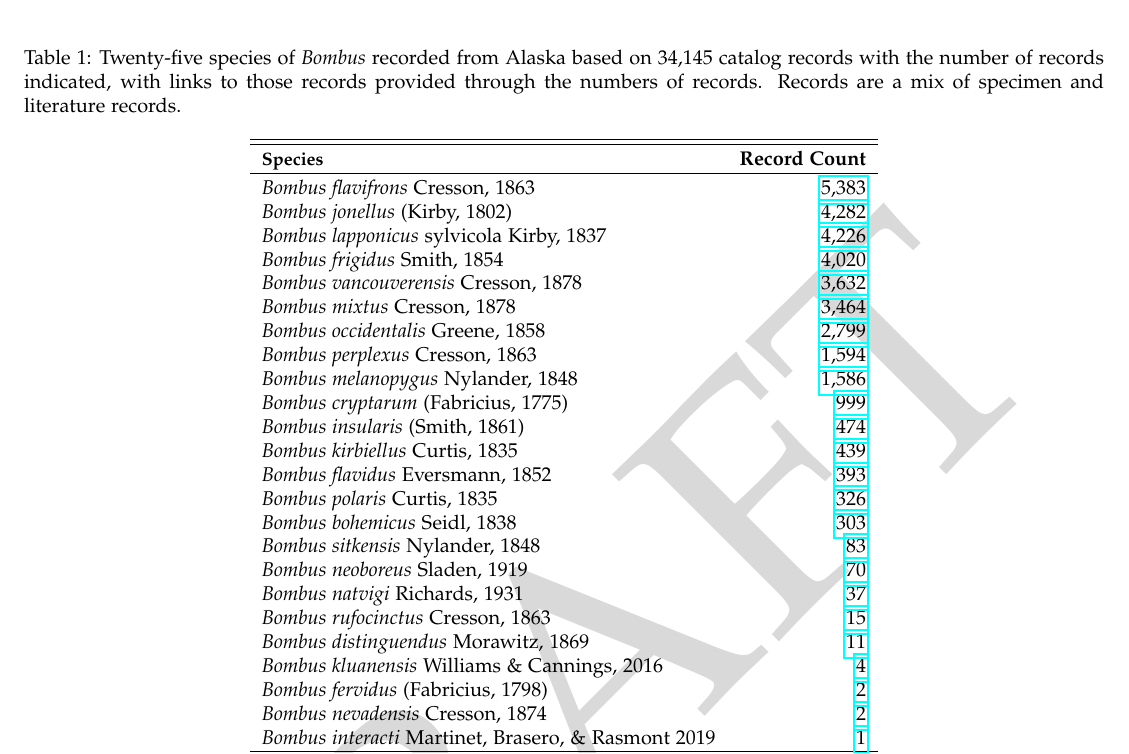
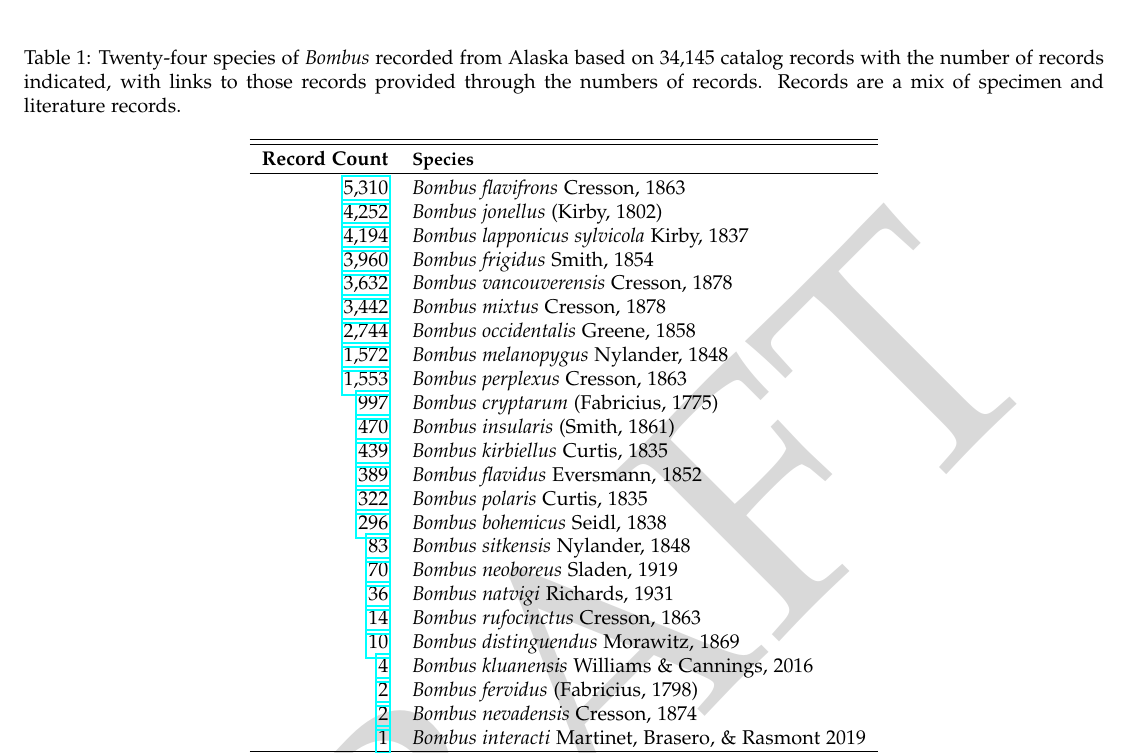
Before and after one commit to Alaska-Entomological-Society/AKES_Newsletter, a LaTeX document (2020/01/AKES_newsletter_2020_01.tex, which reads 2020/01/bumble_bee_update_table.tex): part of page 35 of 38, cut so that both start at the same text. Compiled offline with pdfLaTeX.

Commit message:
make corrections to Bombus table

```diff
--- a/2020/01/bumble_bee_update_table.tex
+++ b/2020/01/bumble_bee_update_table.tex
@@ -1,20 +1,20 @@
 \end{multicols}
 \begin{center}
-\begin{longtable}{lr}
+\begin{longtable}{rl}
 
-\caption{Twenty-five species of \textit{Bombus} recorded from Alaska based on 34,145 catalog records with the number of records indicated, with links to those records provided through the numbers of records. Records are a mix of specimen and literature records.}\label{Bombustable}\\
+\caption{Twenty-four species of \textit{Bombus} recorded from Alaska based on 34,145 catalog records with the number of records indicated, with links to those records provided through the numbers of records. Records are a mix of specimen and literature records.}\label{Bombustable}\\
 
 \hline
 \\[-1.0em]
 \hline
 \\[-1.0em]
-\bf{\acr{Species}} & \bf{Record Count} \\
+\bf{Record Count} & \bf{\acr{Species}} \\
 \hline
 \\[-1.0em]
 \endfirsthead
 
 \hline
-\bf{\acr{Species}} & \bf{Record Count} \\
+\bf{Record Count} & \bf{\acr{Species}} \\
 \hline
 \endhead
 
@@ -27,30 +27,30 @@
 \hline
 \endlastfoot
 
-\textit{Bombus flavifrons} Cresson, 1863 & \href{https://arctos.database.museum/SpecimenResults.cfm?state_prov=Alaska&scientific_name=bombus&scientific_name_scope=currentID&species=NOTNULL&taxa_formula=A&formatted_scientific_name==%3Ci%3EBombus%20flavifrons%3C%2Fi%3E%20Cresson%2C%201863}{5,383} \\
-\textit{Bombus jonellus} (Kirby, 1802) & \href{https://arctos.database.museum/SpecimenResults.cfm?state_prov=Alaska&scientific_name=bombus&scientific_name_scope=currentID&species=NOTNULL&taxa_formula=A&formatted_scientific_name==%3Ci%3EBombus%20jonellus%3C%2Fi%3E%20(Kirby%2C%201802)}{4,282} \\
-\textit{Bombus lapponicus} sylvicola Kirby, 1837 & \href{https://arctos.database.museum/SpecimenResults.cfm?state_prov=Alaska&scientific_name=bombus&scientific_name_scope=currentID&species=NOTNULL&taxa_formula=A&formatted_scientific_name==%3Ci%3EBombus%20lapponicus%20sylvicola%3C%2Fi%3E%20Kirby%2C%201837}{4,226} \\
-\textit{Bombus frigidus} Smith, 1854 & \href{https://arctos.database.museum/SpecimenResults.cfm?state_prov=Alaska&scientific_name=bombus&scientific_name_scope=currentID&species=NOTNULL&taxa_formula=A&formatted_scientific_name==%3Ci%3EBombus%20frigidus%3C%2Fi%3E%20Smith%2C%201854}{4,020} \\
-\textit{Bombus vancouverensis} Cresson, 1878 & \href{https://arctos.database.museum/SpecimenResults.cfm?state_prov=Alaska&scientific_name=bombus&scientific_name_scope=currentID&species=NOTNULL&taxa_formula=A&formatted_scientific_name==Bombus%20vancouverensis}{3,632} \\
-\textit{Bombus mixtus} Cresson, 1878 & \href{https://arctos.database.museum/SpecimenResults.cfm?state_prov=Alaska&scientific_name=bombus&scientific_name_scope=currentID&species=NOTNULL&taxa_formula=A&formatted_scientific_name==%3Ci%3EBombus%20mixtus%3C%2Fi%3E%20Cresson%2C%201878}{3,464} \\
-\textit{Bombus occidentalis} Greene, 1858 & \href{https://arctos.database.museum/SpecimenResults.cfm?state_prov=Alaska&scientific_name=bombus&scientific_name_scope=currentID&species=NOTNULL&taxa_formula=A&formatted_scientific_name==%3Ci%3EBombus%20occidentalis%3C%2Fi%3E%20Greene%2C%201858}{2,799} \\
-\textit{Bombus perplexus} Cresson, 1863 & \href{https://arctos.database.museum/SpecimenResults.cfm?state_prov=Alaska&scientific_name=bombus&scientific_name_scope=currentID&species=NOTNULL&taxa_formula=A&formatted_scientific_name==%3Ci%3EBombus%20perplexus%3C%2Fi%3E%20Cresson%2C%201863}{1,594} \\
-\textit{Bombus melanopygus} Nylander, 1848 & \href{https://arctos.database.museum/SpecimenResults.cfm?state_prov=Alaska&scientific_name=bombus&scientific_name_scope=currentID&species=NOTNULL&taxa_formula=A&formatted_scientific_name==%3Ci%3EBombus%20melanopygus%3C%2Fi%3E%20Nylander%2C%201848}{1,586} \\
-\textit{Bombus cryptarum} (Fabricius, 1775) & \href{https://arctos.database.museum/SpecimenResults.cfm?state_prov=Alaska&scientific_name=bombus&scientific_name_scope=currentID&species=NOTNULL&taxa_formula=A&formatted_scientific_name==%3Ci%3EBombus%20cryptarum%3C%2Fi%3E%20(Fabricius%2C%201775)}{999} \\
-\textit{Bombus insularis} (Smith, 1861) & \href{https://arctos.database.museum/SpecimenResults.cfm?state_prov=Alaska&scientific_name=bombus&scientific_name_scope=currentID&species=NOTNULL&taxa_formula=A&formatted_scientific_name==%3Ci%3EBombus%20insularis%3C%2Fi%3E%20(Smith%2C%201861)}{474} \\
-\textit{Bombus kirbiellus} Curtis, 1835 & \href{https://arctos.database.museum/SpecimenResults.cfm?state_prov=Alaska&scientific_name=bombus&scientific_name_scope=currentID&species=NOTNULL&taxa_formula=A&formatted_scientific_name==%3Ci%3EBombus%20kirbiellus%3C%2Fi%3E%20Curtis%2C%201835}{439} \\
-\textit{Bombus flavidus} Eversmann, 1852 & \href{https://arctos.database.museum/SpecimenResults.cfm?state_prov=Alaska&scientific_name=bombus&scientific_name_scope=currentID&species=NOTNULL&taxa_formula=A&formatted_scientific_name==%3Ci%3EBombus%20flavidus%3C%2Fi%3E%20Eversmann%2C%201852}{393} \\
-\textit{Bombus polaris} Curtis, 1835 & \href{https://arctos.database.museum/SpecimenResults.cfm?state_prov=Alaska&scientific_name=bombus&scientific_name_scope=currentID&species=NOTNULL&taxa_formula=A&formatted_scientific_name==%3Ci%3EBombus%20polaris%3C%2Fi%3E%20Curtis%2C%201835}{326} \\
-\textit{Bombus bohemicus} Seidl, 1838 & \href{https://arctos.database.museum/SpecimenResults.cfm?state_prov=Alaska&scientific_name=bombus&scientific_name_scope=currentID&species=NOTNULL&taxa_formula=A&formatted_scientific_name==%3Ci%3EBombus%20bohemicus%3C%2Fi%3E%20Seidl%2C%201838}{303} \\
-\textit{Bombus sitkensis} Nylander, 1848 & \href{https://arctos.database.museum/SpecimenResults.cfm?state_prov=Alaska&scientific_name=bombus&scientific_name_scope=currentID&species=NOTNULL&taxa_formula=A&formatted_scientific_name==%3Ci%3EBombus%20sitkensis%3C%2Fi%3E%20Nylander%2C%201848}{83} \\
-\textit{Bombus neoboreus} Sladen, 1919 & \href{https://arctos.database.museum/SpecimenResults.cfm?state_prov=Alaska&scientific_name=bombus&scientific_name_scope=currentID&species=NOTNULL&taxa_formula=A&formatted_scientific_name==%3Ci%3EBombus%20neoboreus%3C%2Fi%3E%20Sladen%2C%201919}{70} \\
-\textit{Bombus natvigi} Richards, 1931 & \href{https://arctos.database.museum/SpecimenResults.cfm?state_prov=Alaska&scientific_name=bombus&scientific_name_scope=currentID&species=NOTNULL&taxa_formula=A&formatted_scientific_name==%3Ci%3EBombus%20natvigi%3C%2Fi%3E%20Richard%2C%201932%5B%221927%22%5D}{37} \\
-\textit{Bombus rufocinctus} Cresson, 1863 & \href{https://arctos.database.museum/SpecimenResults.cfm?state_prov=Alaska&scientific_name=bombus&scientific_name_scope=currentID&species=NOTNULL&taxa_formula=A&formatted_scientific_name==%3Ci%3EBombus%20rufocinctus%3C%2Fi%3E%20Cresson%2C%201863}{15} \\
-\textit{Bombus distinguendus} Morawitz, 1869 & \href{https://arctos.database.museum/SpecimenResults.cfm?state_prov=Alaska&scientific_name=bombus&scientific_name_scope=currentID&species=NOTNULL&taxa_formula=A&formatted_scientific_name==%3Ci%3EBombus%20distinguendus%3C%2Fi%3E%20Morawitz%2C%201869}{11} \\
-\textit{Bombus kluanensis} Williams \& Cannings, 2016 & \href{https://arctos.database.museum/SpecimenResults.cfm?state_prov=Alaska&scientific_name=bombus&scientific_name_scope=currentID&species=NOTNULL&taxa_formula=A&formatted_scientific_name==%3Ci%3EBombus%20kluanensis%3C%2Fi%3E%20Williams%20%26%20Cannings%2C%202016}{4} \\
-\textit{Bombus fervidus} (Fabricius, 1798) & \href{https://arctos.database.museum/SpecimenResults.cfm?state_prov=Alaska&scientific_name=bombus&scientific_name_scope=currentID&species=NOTNULL&taxa_formula=A&formatted_scientific_name==%3Ci%3EBombus%20fervidus%3C%2Fi%3E%20(Fabricius%2C%201798)}{2} \\
-\textit{Bombus nevadensis} Cresson, 1874 & \href{https://arctos.database.museum/SpecimenResults.cfm?state_prov=Alaska&scientific_name=bombus&scientific_name_scope=currentID&species=NOTNULL&taxa_formula=A&formatted_scientific_name==%3Ci%3EBombus%20nevadensis%3C%2Fi%3E%20Cresson%2C%201874}{2} \\
-\textit{Bombus interacti} Martinet, Brasero, \& Rasmont 2019 & \href{https://arctos.database.museum/SpecimenResults.cfm?state_prov=Alaska&scientific_name=bombus&scientific_name_scope=currentID&species=NOTNULL&taxa_formula=A&formatted_scientific_name==%3Ci%3EBombus%20interacti%3C%2Fi%3E%20Martinet%2C%20Brasero%2C%20%26%20Rasmont%202019}{1} \\
+\href{https://arctos.database.museum/SpecimenResults.cfm?state_prov=Alaska&scientific_name=Bombus&scientific_name_scope=currentID&species=NOTNULL&taxa_formula=A&formatted_scientific_name==%3Ci%3EBombus%20flavifrons%3C%2Fi%3E%20Cresson%2C%201863}{5,310} & \textit{Bombus flavifrons} Cresson, 1863\\
+\href{https://arctos.database.museum/SpecimenResults.cfm?state_prov=Alaska&scientific_name=Bombus&scientific_name_scope=currentID&species=NOTNULL&taxa_formula=A&formatted_scientific_name==%3Ci%3EBombus%20jonellus%3C%2Fi%3E%20(Kirby%2C%201802)}{4,252} & \textit{Bombus jonellus} (Kirby, 1802)\\
+\href{https://arctos.database.museum/SpecimenResults.cfm?state_prov=Alaska&scientific_name=Bombus&scientific_name_scope=currentID&species=NOTNULL&taxa_formula=A&formatted_scientific_name==%3Ci%3EBombus%20lapponicus%20sylvicola%3C%2Fi%3E%20Kirby%2C%201837}{4,194} & \textit{Bombus lapponicus sylvicola} Kirby, 1837\\
+\href{https://arctos.database.museum/SpecimenResults.cfm?state_prov=Alaska&scientific_name=Bombus&scientific_name_scope=currentID&species=NOTNULL&taxa_formula=A&formatted_scientific_name==%3Ci%3EBombus%20frigidus%3C%2Fi%3E%20Smith%2C%201854}{3,960} & \textit{Bombus frigidus} Smith, 1854\\
+\href{https://arctos.database.museum/SpecimenResults.cfm?state_prov=Alaska&scientific_name=Bombus&scientific_name_scope=currentID&species=NOTNULL&taxa_formula=A&formatted_scientific_name==Bombus%20vancouverensis}{3,632} & \textit{Bombus vancouverensis}  Cresson, 1878\\
+\href{https://arctos.database.museum/SpecimenResults.cfm?state_prov=Alaska&scientific_name=Bombus&scientific_name_scope=currentID&species=NOTNULL&taxa_formula=A&formatted_scientific_name==%3Ci%3EBombus%20mixtus%3C%2Fi%3E%20Cresson%2C%201878}{3,442} & \textit{Bombus mixtus} Cresson, 1878\\
+\href{https://arctos.database.museum/SpecimenResults.cfm?state_prov=Alaska&scientific_name=Bombus&scientific_name_scope=currentID&species=NOTNULL&taxa_formula=A&formatted_scientific_name==%3Ci%3EBombus%20occidentalis%3C%2Fi%3E%20Greene%2C%201858}{2,744} & \textit{Bombus occidentalis} Greene, 1858\\
+\href{https://arctos.database.museum/SpecimenResults.cfm?state_prov=Alaska&scientific_name=Bombus&scientific_name_scope=currentID&species=NOTNULL&taxa_formula=A&formatted_scientific_name==%3Ci%3EBombus%20melanopygus%3C%2Fi%3E%20Nylander%2C%201848}{1,572} & \textit{Bombus melanopygus} Nylander, 1848\\
+\href{https://arctos.database.museum/SpecimenResults.cfm?state_prov=Alaska&scientific_name=Bombus&scientific_name_scope=currentID&species=NOTNULL&taxa_formula=A&formatted_scientific_name==%3Ci%3EBombus%20perplexus%3C%2Fi%3E%20Cresson%2C%201863}{1,553} & \textit{Bombus perplexus} Cresson, 1863\\
+\href{https://arctos.database.museum/SpecimenResults.cfm?state_prov=Alaska&scientific_name=Bombus&scientific_name_scope=currentID&species=NOTNULL&taxa_formula=A&formatted_scientific_name==%3Ci%3EBombus%20cryptarum%3C%2Fi%3E%20(Fabricius%2C%201775)}{997} & \textit{Bombus cryptarum} (Fabricius, 1775)\\
+\href{https://arctos.database.museum/SpecimenResults.cfm?state_prov=Alaska&scientific_name=Bombus&scientific_name_scope=currentID&species=NOTNULL&taxa_formula=A&formatted_scientific_name==%3Ci%3EBombus%20insularis%3C%2Fi%3E%20(Smith%2C%201861)}{470} & \textit{Bombus insularis} (Smith, 1861)\\
+\href{https://arctos.database.museum/SpecimenResults.cfm?state_prov=Alaska&scientific_name=Bombus&scientific_name_scope=currentID&species=NOTNULL&taxa_formula=A&formatted_scientific_name==%3Ci%3EBombus%20kirbiellus%3C%2Fi%3E%20Curtis%2C%201835}{439} & \textit{Bombus kirbiellus} Curtis, 1835\\
+\href{https://arctos.database.museum/SpecimenResults.cfm?state_prov=Alaska&scientific_name=Bombus&scientific_name_scope=currentID&species=NOTNULL&taxa_formula=A&formatted_scientific_name==%3Ci%3EBombus%20flavidus%3C%2Fi%3E%20Eversmann%2C%201852}{389} & \textit{Bombus flavidus} Eversmann, 1852\\
+\href{https://arctos.database.museum/SpecimenResults.cfm?state_prov=Alaska&scientific_name=Bombus&scientific_name_scope=currentID&species=NOTNULL&taxa_formula=A&formatted_scientific_name==%3Ci%3EBombus%20polaris%3C%2Fi%3E%20Curtis%2C%201835}{322} & \textit{Bombus polaris} Curtis, 1835\\
+\href{https://arctos.database.museum/SpecimenResults.cfm?state_prov=Alaska&scientific_name=Bombus&scientific_name_scope=currentID&species=NOTNULL&taxa_formula=A&formatted_scientific_name==%3Ci%3EBombus%20bohemicus%3C%2Fi%3E%20Seidl%2C%201838}{296} & \textit{Bombus bohemicus} Seidl, 1838\\
+\href{https://arctos.database.museum/SpecimenResults.cfm?state_prov=Alaska&scientific_name=Bombus&scientific_name_scope=currentID&species=NOTNULL&taxa_formula=A&formatted_scientific_name==%3Ci%3EBombus%20sitkensis%3C%2Fi%3E%20Nylander%2C%201848}{83} & \textit{Bombus sitkensis} Nylander, 1848\\
+\href{https://arctos.database.museum/SpecimenResults.cfm?state_prov=Alaska&scientific_name=Bombus&scientific_name_scope=currentID&species=NOTNULL&taxa_formula=A&formatted_scientific_name==%3Ci%3EBombus%20neoboreus%3C%2Fi%3E%20Sladen%2C%201919}{70} & \textit{Bombus neoboreus} Sladen, 1919\\
+\href{https://arctos.database.museum/SpecimenResults.cfm?state_prov=Alaska&scientific_name=Bombus&scientific_name_scope=currentID&species=NOTNULL&taxa_formula=A&formatted_scientific_name==Bombus%20natvigi}{36} & \textit{Bombus natvigi}  Richards, 1931\\
+\href{https://arctos.database.museum/SpecimenResults.cfm?state_prov=Alaska&scientific_name=Bombus&scientific_name_scope=currentID&species=NOTNULL&taxa_formula=A&formatted_scientific_name==%3Ci%3EBombus%20rufocinctus%3C%2Fi%3E%20Cresson%2C%201863}{14} & \textit{Bombus rufocinctus} Cresson, 1863\\
+\href{https://arctos.database.museum/SpecimenResults.cfm?state_prov=Alaska&scientific_name=Bombus&scientific_name_scope=currentID&species=NOTNULL&taxa_formula=A&formatted_scientific_name==%3Ci%3EBombus%20distinguendus%3C%2Fi%3E%20Morawitz%2C%201869}{10} & \textit{Bombus distinguendus} Morawitz, 1869\\
+\href{https://arctos.database.museum/SpecimenResults.cfm?state_prov=Alaska&scientific_name=Bombus&scientific_name_scope=currentID&species=NOTNULL&taxa_formula=A&formatted_scientific_name==%3Ci%3EBombus%20kluanensis%3C%2Fi%3E%20Williams%20%26%20Cannings%2C%202016}{4} & \textit{Bombus kluanensis} Williams \& Cannings, 2016\\
+\href{https://arctos.database.museum/SpecimenResults.cfm?state_prov=Alaska&scientific_name=Bombus&scientific_name_scope=currentID&species=NOTNULL&taxa_formula=A&formatted_scientific_name==%3Ci%3EBombus%20fervidus%3C%2Fi%3E%20(Fabricius%2C%201798)}{2} & \textit{Bombus fervidus} (Fabricius, 1798)\\
+\href{https://arctos.database.museum/SpecimenResults.cfm?state_prov=Alaska&scientific_name=Bombus&scientific_name_scope=currentID&species=NOTNULL&taxa_formula=A&formatted_scientific_name==%3Ci%3EBombus%20nevadensis%3C%2Fi%3E%20Cresson%2C%201874}{2} & \textit{Bombus nevadensis} Cresson, 1874\\
+\href{https://arctos.database.museum/SpecimenResults.cfm?state_prov=Alaska&scientific_name=Bombus&scientific_name_scope=currentID&species=NOTNULL&taxa_formula=A&formatted_scientific_name==%3Ci%3EBombus%20interacti%3C%2Fi%3E%20Martinet%2C%20Brasero%2C%20%26%20Rasmont%202019}{1} & \textit{Bombus interacti} Martinet, Brasero, \& Rasmont 2019\\
 
 \end{longtable}
 \end{center}
```
